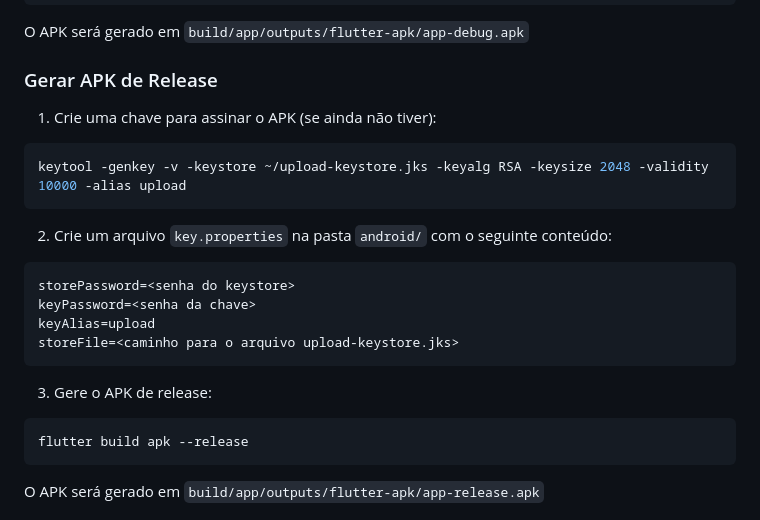
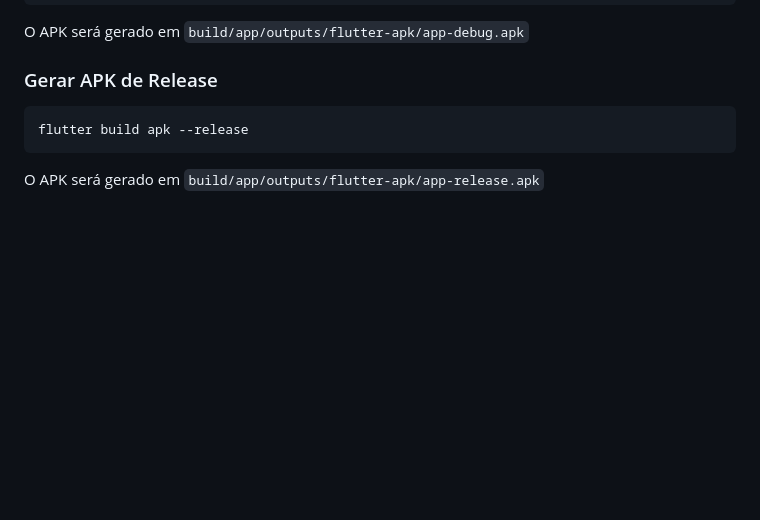
Before and after one commit to badmuriss/alcoolize, a Markdown page: README.md, the part around the change. Drawn GitHub-style; blank space fills up the shorter version.

````diff
--- a/README.md
+++ b/README.md
@@ -76,23 +76,6 @@ O APK será gerado em `build/app/outputs/flutter-apk/app-debug.apk`
 
 ### Gerar APK de Release
 
-1. Crie uma chave para assinar o APK (se ainda não tiver):
-
-```bash
-keytool -genkey -v -keystore ~/upload-keystore.jks -keyalg RSA -keysize 2048 -validity 10000 -alias upload
-```
-
-2. Crie um arquivo `key.properties` na pasta `android/` com o seguinte conteúdo:
-
-```
-storePassword=<senha do keystore>
-keyPassword=<senha da chave>
-keyAlias=upload
-storeFile=<caminho para o arquivo upload-keystore.jks>
-```
-
-3. Gere o APK de release:
-
 ```bash
 flutter build apk --release
 ```
````
